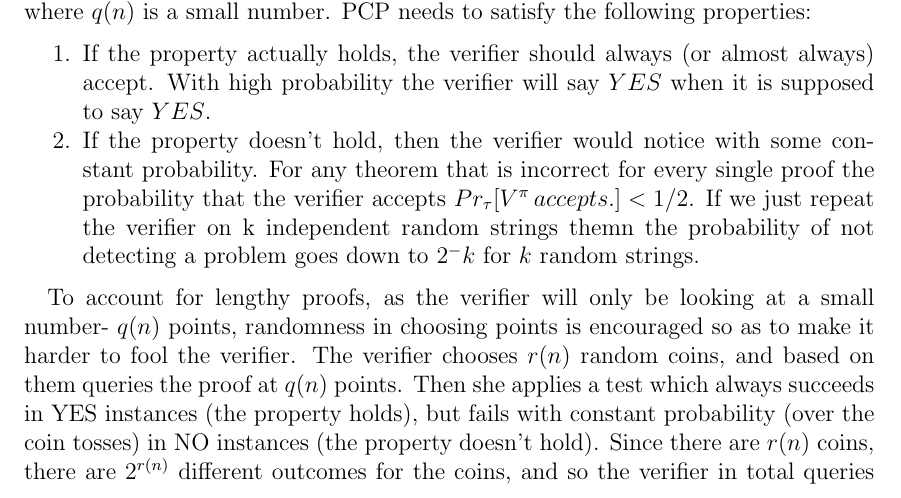
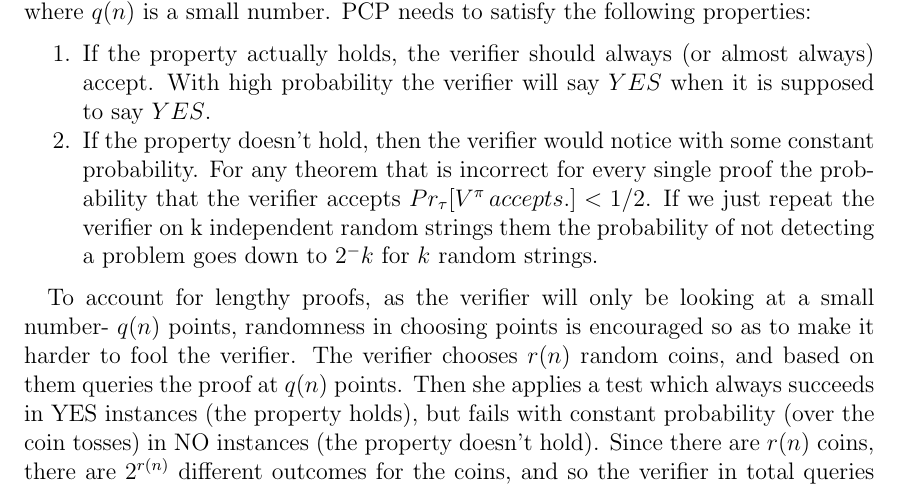
Before and after one commit to viveky23/automatic-potato, a LaTeX thesis (main.tex, which reads Dinur_proof/Probabilistically.tex): part of page 7 of 16, cut so that both start at the same text. Compiled offline with pdfLaTeX.

Commit message:
Updates from Overleaf

```diff
--- a/Dinur_proof/Probabilistically.tex
+++ b/Dinur_proof/Probabilistically.tex
@@ -5,7 +5,7 @@ An NP-verifier gets a theorem and a proof string and must be able to tell whethe
 In order to verify some property using PCP, the prover needs to present a proof $P$ which is \textbf{easily testable}. Testing can be done by querying the proof at $q(n)$ points where $q(n)$ is a small number. PCP needs to satisfy the following properties:
 \begin{enumerate}[nolistsep]
     \item If the property actually holds, the verifier should always (or almost always) accept. With high probability the verifier will say $YES$ when it is supposed to say $YES$.
-    \item If the property doesn't hold, then the verifier would notice with some constant probability. For any theorem that is incorrect for every single proof the probability that the verifier accepts $Pr_{\tau}[V^{\pi}\,accepts.] < 1/2$. If we just repeat the verifier on k independent random strings themn the probability of not detecting a problem goes down to $2^-k$ for $k$ random strings.
+    \item If the property doesn't hold, then the verifier would notice with some constant probability. For any theorem that is incorrect for every single proof the probability that the verifier accepts $Pr_{\tau}[V^{\pi}\,accepts.] < 1/2$. If we just repeat the verifier on k independent random strings them the probability of not detecting a problem goes down to $2^-k$ for $k$ random strings.
 \end{enumerate}
 
 To account for lengthy proofs, as the verifier will only be looking at a small number- $q(n)$ points, randomness in choosing points is encouraged so as to make it harder to fool the verifier. The verifier chooses $r(n)$ random coins, and based on them queries the proof at $q(n)$ points. Then she applies a test which always succeeds in YES instances (the property holds), but fails with constant probability (over the coin tosses) in NO instances (the property doesn't hold). Since there are $r(n)$ coins, there are $2^{r(n)}$ different outcomes for the coins, and so the verifier in total queries the proof in at most $2^{r(n)}q(n)$ different places.
```
